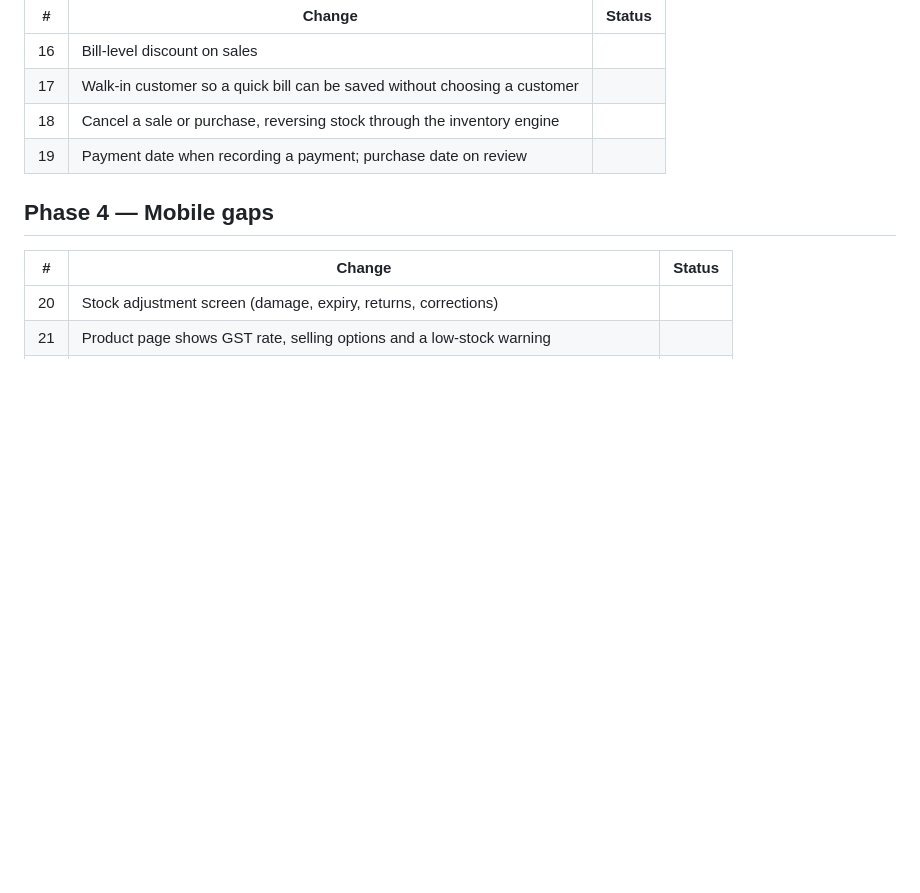
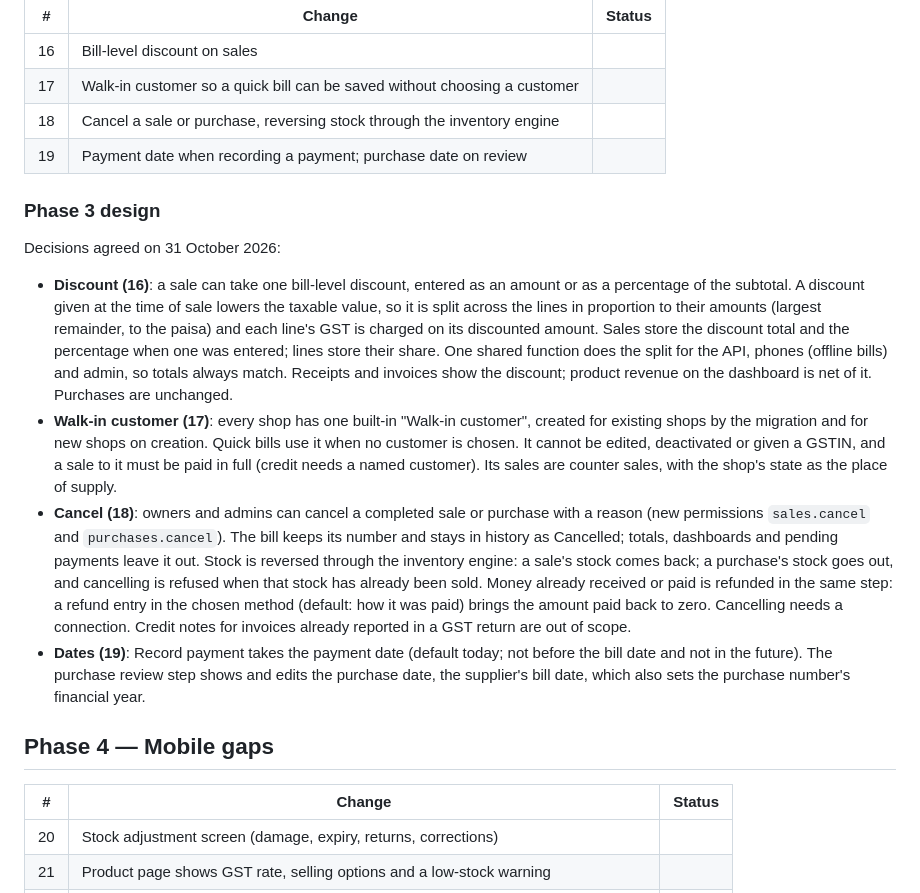
Before and after one commit to B2-anuragC/invento, a Markdown page: docs/QA_FIX_PLAN.md, the part around the change. GitHub-like rendering; blank space fills up the shorter version.

Commit message:
docs: Phase 3 billing design
Records the decisions agreed for discounts, the walk-in customer,
cancelling bills with refunds, and payment and purchase dates.

Co-Authored-By: Claude Opus 5.5 <noreply@anthropic.com>

```diff
--- a/docs/QA_FIX_PLAN.md
+++ b/docs/QA_FIX_PLAN.md
@@ -62,6 +62,15 @@ Decisions agreed on 31 October 2026:
 | 18 | Cancel a sale or purchase, reversing stock through the inventory engine | |
 | 19 | Payment date when recording a payment; purchase date on review | |
 
+### Phase 3 design
+
+Decisions agreed on 31 October 2026:
+
+- **Discount (16)**: a sale can take one bill-level discount, entered as an amount or as a percentage of the subtotal. A discount given at the time of sale lowers the taxable value, so it is split across the lines in proportion to their amounts (largest remainder, to the paisa) and each line's GST is charged on its discounted amount. Sales store the discount total and the percentage when one was entered; lines store their share. One shared function does the split for the API, phones (offline bills) and admin, so totals always match. Receipts and invoices show the discount; product revenue on the dashboard is net of it. Purchases are unchanged.
+- **Walk-in customer (17)**: every shop has one built-in "Walk-in customer", created for existing shops by the migration and for new shops on creation. Quick bills use it when no customer is chosen. It cannot be edited, deactivated or given a GSTIN, and a sale to it must be paid in full (credit needs a named customer). Its sales are counter sales, with the shop's state as the place of supply.
+- **Cancel (18)**: owners and admins can cancel a completed sale or purchase with a reason (new permissions `sales.cancel` and `purchases.cancel`). The bill keeps its number and stays in history as Cancelled; totals, dashboards and pending payments leave it out. Stock is reversed through the inventory engine: a sale's stock comes back; a purchase's stock goes out, and cancelling is refused when that stock has already been sold. Money already received or paid is refunded in the same step: a refund entry in the chosen method (default: how it was paid) brings the amount paid back to zero. Cancelling needs a connection. Credit notes for invoices already reported in a GST return are out of scope.
+- **Dates (19)**: Record payment takes the payment date (default today; not before the bill date and not in the future). The purchase review step shows and edits the purchase date, the supplier's bill date, which also sets the purchase number's financial year.
+
 ## Phase 4 — Mobile gaps
 
 | # | Change | Status |
```
